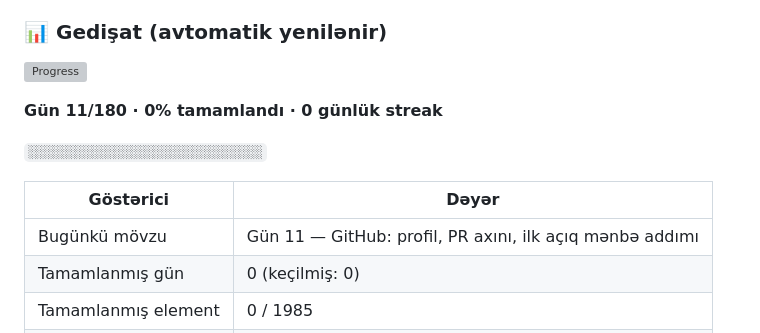
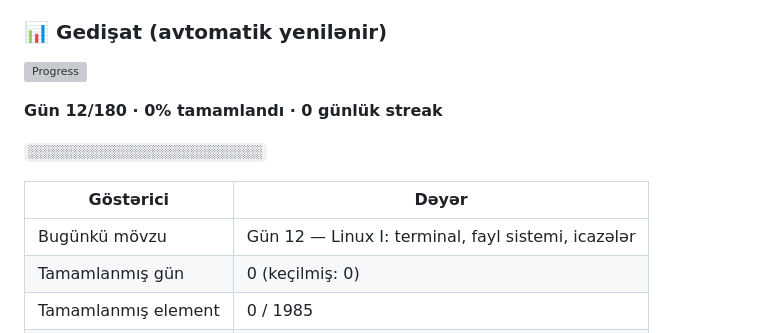
Before and after one commit to Shadow009-dark/ai-engineer-tracker-site, a Markdown page: README.md, the part around one of its changes. Rendered like a GitHub page; grey boxes are pictures that could not be loaded.

Commit message:
chore(progress): README gedişat blokunu yenilə [skip ci]

```diff
--- a/README.md
+++ b/README.md
@@ -197,11 +197,11 @@ README-dəki bu bloku yeniləyir:
 
-**Gün 11/180 · 0% tamamlandı · 0 günlük streak**
+**Gün 12/180 · 0% tamamlandı · 0 günlük streak**
 
 `░░░░░░░░░░░░░░░░░░░░░░░░░░░░░░`
 
 | Göstərici | Dəyər |
 | --- | --- |
-| Bugünkü mövzu | Gün 11 — GitHub: profil, PR axını, ilk açıq mənbə addımı |
+| Bugünkü mövzu | Gün 12 — Linux I: terminal, fayl sistemi, icazələr |
 | Tamamlanmış gün | 0 (keçilmiş: 0) |
 | Tamamlanmış element | 0 / 1985 |
 | Ümumi öyrənmə vaxtı | 0 saat |
```
Also changed, not shown: other parts of README.md (+2 -2 lines).
